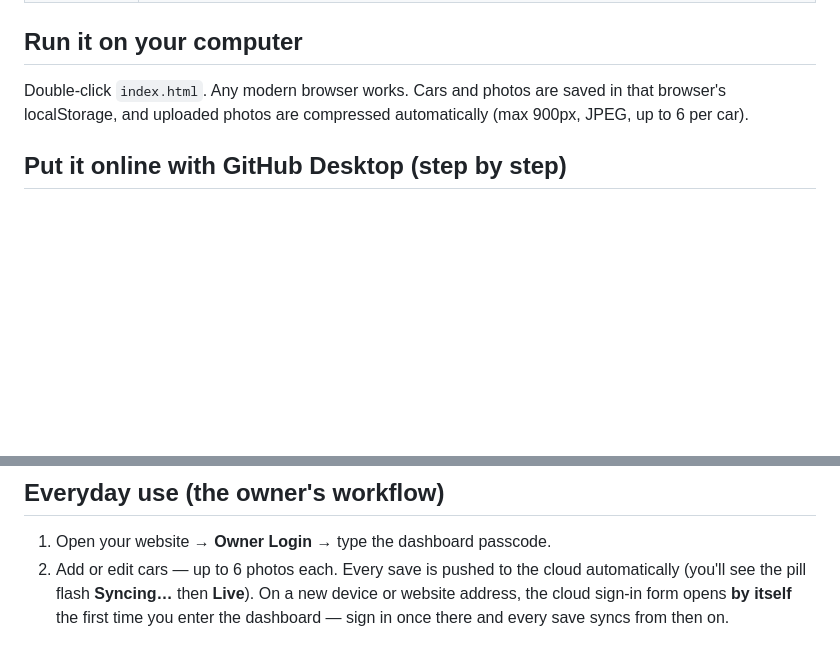
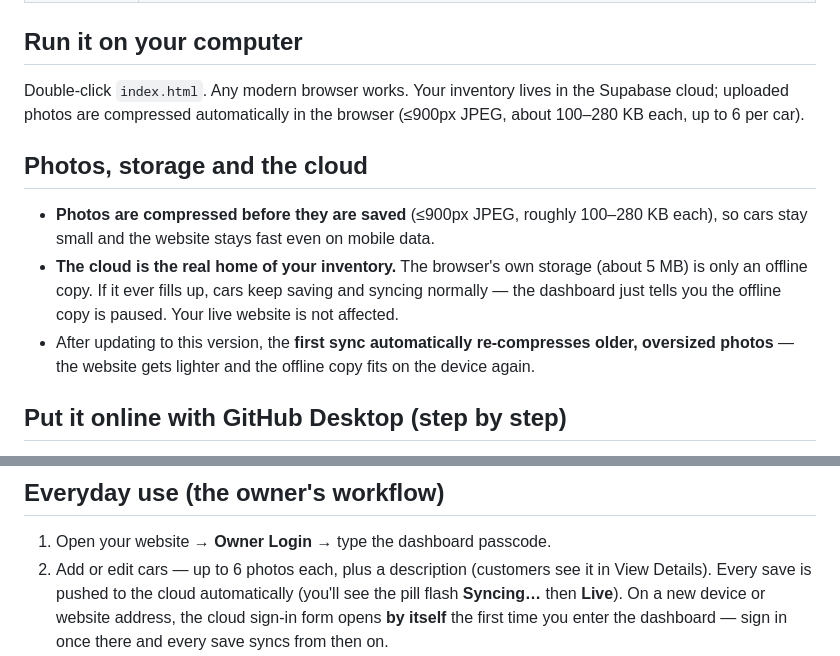
Before and after one commit to sudifenty/cheap-motors9, a Markdown page: README.md, 2 parts joined by grey strips. Rendered like a GitHub page; blank space fills up the shorter version.

Commit message:
README: photos & storage notes (cloud-first, compression, auto re-compress on first sync)

```diff
--- a/README.md
+++ b/README.md
@@ -11,9 +11,22 @@ their next refresh. No publish button, no tokens, nothing to remember.
 | `README.md` | This guide |
 
 ## Run it on your computer
-Double-click `index.html`. Any modern browser works. Cars and photos are
-saved in that browser's localStorage, and uploaded photos are compressed
-automatically (max 900px, JPEG, up to 6 per car).
+Double-click `index.html`. Any modern browser works. Your inventory lives
+in the Supabase cloud; uploaded photos are compressed automatically in the
+browser (≤900px JPEG, about 100–280 KB each, up to 6 per car).
+
+## Photos, storage and the cloud
+
+- **Photos are compressed before they are saved** (≤900px JPEG, roughly
+  100–280 KB each), so cars stay small and the website stays fast even on
+  mobile data.
+- **The cloud is the real home of your inventory.** The browser's own
+  storage (about 5 MB) is only an offline copy. If it ever fills up, cars
+  keep saving and syncing normally — the dashboard just tells you the
+  offline copy is paused. Your live website is not affected.
+- After updating to this version, the **first sync automatically
+  re-compresses older, oversized photos** — the website gets lighter and
+  the offline copy fits on the device again.
 
 ## Put it online with GitHub Desktop (step by step)
 
@@ -133,7 +146,8 @@ your owner account (step 4) can change the inventory — visitors just read it.
 ## Everyday use (the owner's workflow)
 
 1. Open your website → **Owner Login** → type the dashboard passcode.
-2. Add or edit cars — up to 6 photos each. Every save is pushed to the
+2. Add or edit cars — up to 6 photos each, plus a description (customers
+   see it in View Details). Every save is pushed to the
    cloud automatically (you'll see the pill flash **Syncing…** then **Live**).
    On a new device or website address, the cloud sign-in form opens **by
    itself** the first time you enter the dashboard — sign in once there and
```
